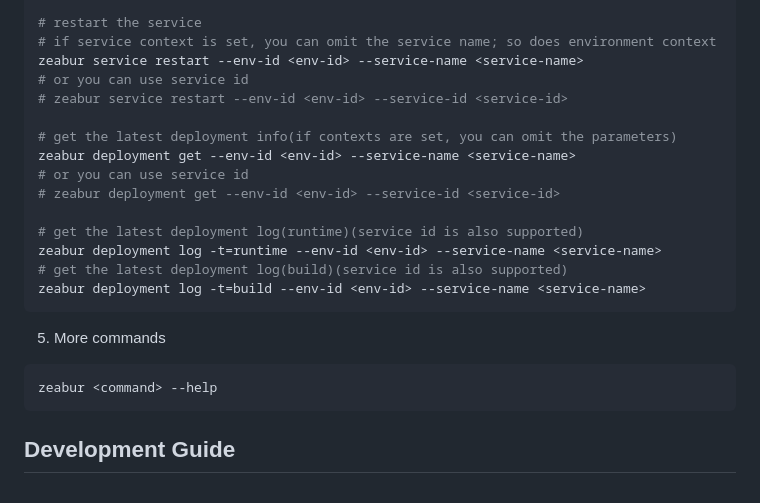
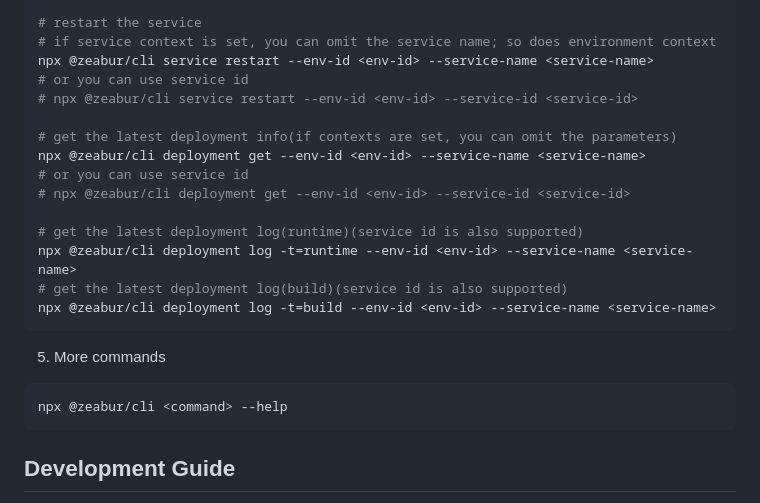
Before and after one commit to zeabur/cli, a Markdown page: README.md, the part around the change printed below. Drawn GitHub-style.

````diff
--- a/README.md
+++ b/README.md
@@ -116,25 +96,25 @@ zeabur context set env --id <env-id>
 
 # restart the service
 # if service context is set, you can omit the service name; so does environment context
-zeabur service restart --env-id <env-id> --service-name <service-name>
+npx @zeabur/cli service restart --env-id <env-id> --service-name <service-name>
 # or you can use service id
-# zeabur service restart --env-id <env-id> --service-id <service-id>
+# npx @zeabur/cli service restart --env-id <env-id> --service-id <service-id>
 
 # get the latest deployment info(if contexts are set, you can omit the parameters)
-zeabur deployment get --env-id <env-id> --service-name <service-name>
+npx @zeabur/cli deployment get --env-id <env-id> --service-name <service-name>
 # or you can use service id
-# zeabur deployment get --env-id <env-id> --service-id <service-id>
+# npx @zeabur/cli deployment get --env-id <env-id> --service-id <service-id>
 
 # get the latest deployment log(runtime)(service id is also supported)
-zeabur deployment log -t=runtime --env-id <env-id> --service-name <service-name>
+npx @zeabur/cli deployment log -t=runtime --env-id <env-id> --service-name <service-name>
 # get the latest deployment log(build)(service id is also supported)
-zeabur deployment log -t=build --env-id <env-id> --service-name <service-name>
+npx @zeabur/cli deployment log -t=build --env-id <env-id> --service-name <service-name>
 ```
 
 5. More commands
 
 ```shell
-zeabur <command> --help
+npx @zeabur/cli <command> --help
 ```
 
 ## Development Guide
````
Also changed, not shown: other parts of README.md (+19 -39 lines).
